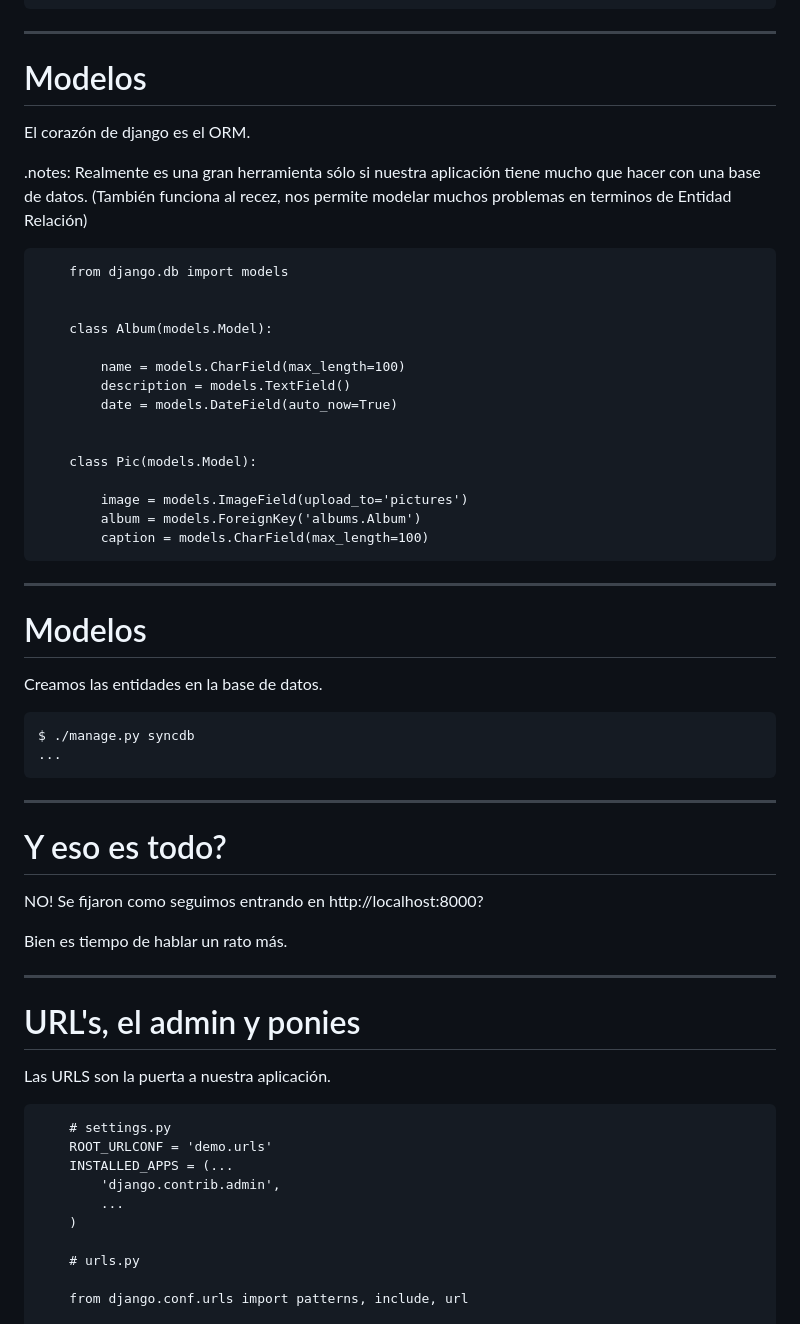
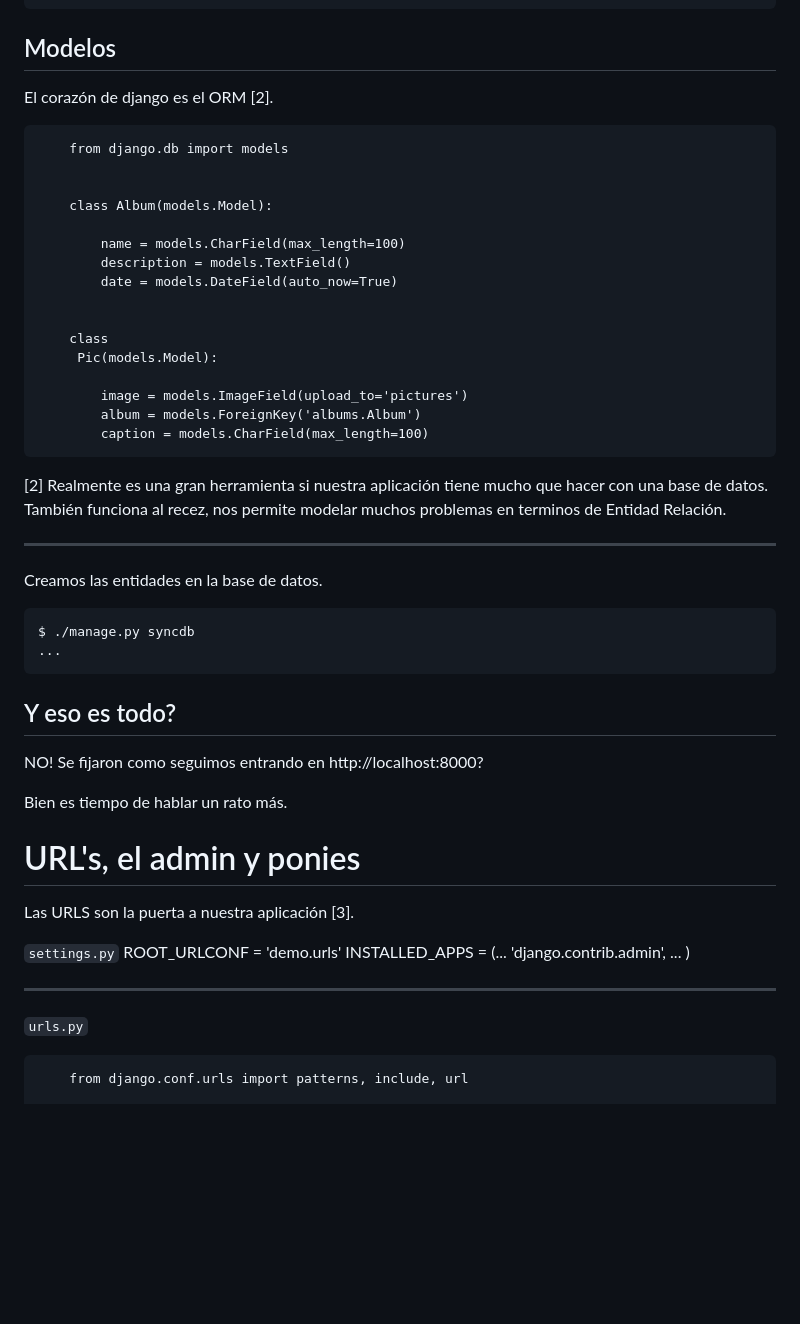
Before and after one commit to tutuca/charlas, a Markdown page: intro_django/intro_django.md, the part around the change printed below. Drawn GitHub-style; blank space fills up the shorter version.

```diff
--- a/intro_django/intro_django.md
+++ b/intro_django/intro_django.md
@@ -154,16 +139,9 @@ Vamos a decirle un par de cosas al framework
             albums, # << nuestra app
         )
 
----
+## Modelos
 
-# Modelos
-
-El corazón de django es el ORM.
-
-.notes: Realmente es una gran herramienta sólo si nuestra aplicación tiene mucho que
-hacer con una base de datos.
-(También funciona al recez, nos permite modelar muchos problemas en terminos de
-Entidad Relación)
+El corazón de django es el ORM [2].
 
         from django.db import models
 
@@ -175,15 +153,20 @@ Entidad Relación)
             date = models.DateField(auto_now=True)
 
 
-        class Pic(models.Model):
+        class
+         Pic(models.Model):
 
             image = models.ImageField(upload_to='pictures')
             album = models.ForeignKey('albums.Album')
             caption = models.CharField(max_length=100)
 
----
+[2] Realmente es una gran herramienta si nuestra aplicación tiene mucho que
+    hacer con una base de datos.
+    También funciona al recez, nos permite modelar muchos problemas en terminos de
+    Entidad Relación.
 
-# Modelos
+
+---------------
 
 Creamos las entidades en la base de datos.
 
@@ -191,28 +174,29 @@ Creamos las entidades en la base de datos.
     $ ./manage.py syncdb
     ...
 
----
 
-# Y eso es todo?
+
+## Y eso es todo?
 
 NO! Se fijaron como seguimos entrando en http://localhost:8000?
 
 Bien es tiempo de hablar un rato más.
 
----
 
 # URL's, el admin y ponies
 
-Las URLS son la puerta a nuestra aplicación.
+Las URLS son la puerta a nuestra aplicación [3].
 
-        # settings.py
+`settings.py`
         ROOT_URLCONF = 'demo.urls'
         INSTALLED_APPS = (...
             'django.contrib.admin',
             ...
         )
 
-        # urls.py
+---------------
+
+`urls.py`
 
         from django.conf.urls import patterns, include, url
 
```
Also changed, not shown: other parts of intro_django/intro_django.md (+65 -82 lines), django_celery/django_celery.md (added, +120 -0 lines), django_celery/img/admin.png (added), django_celery/img/tiredcompuser.jpg (added), 1 other file.
